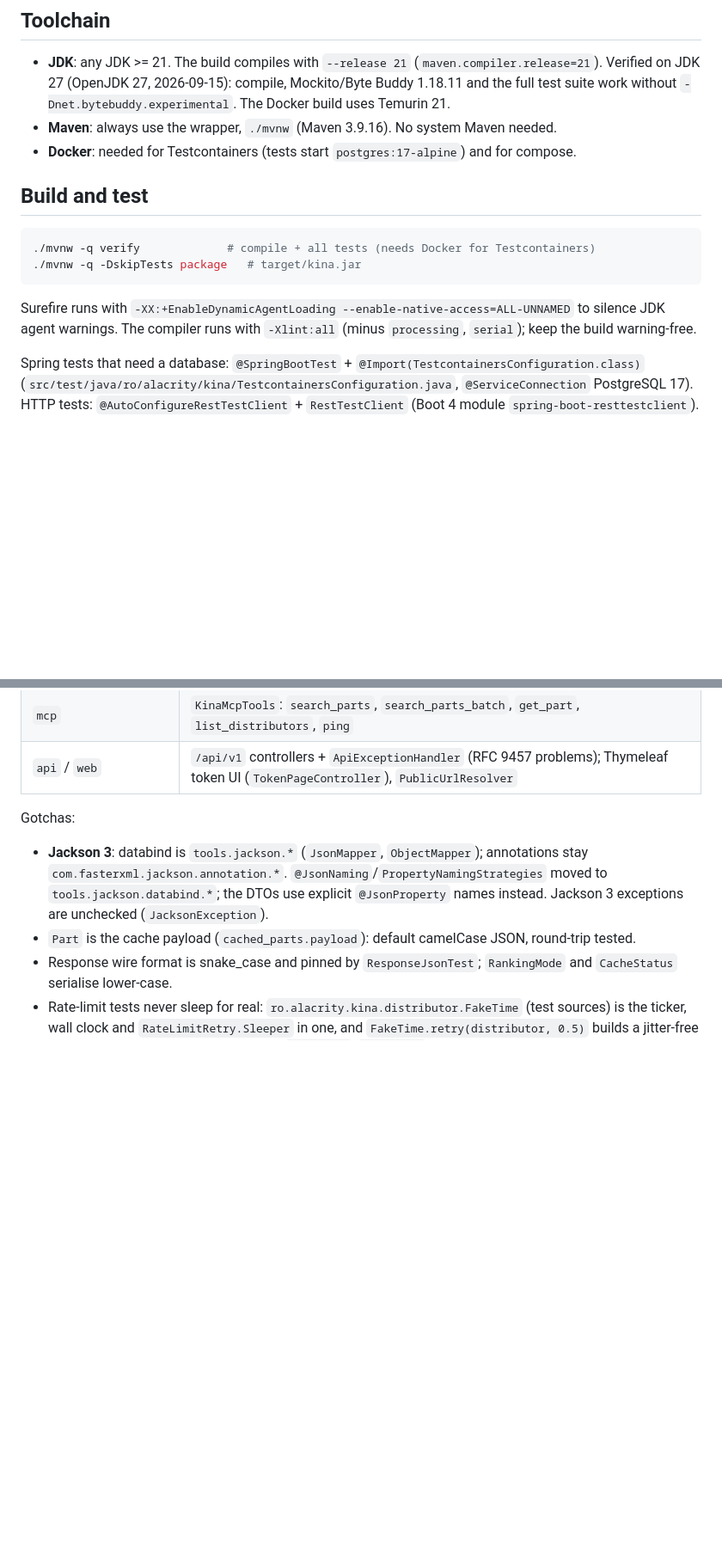
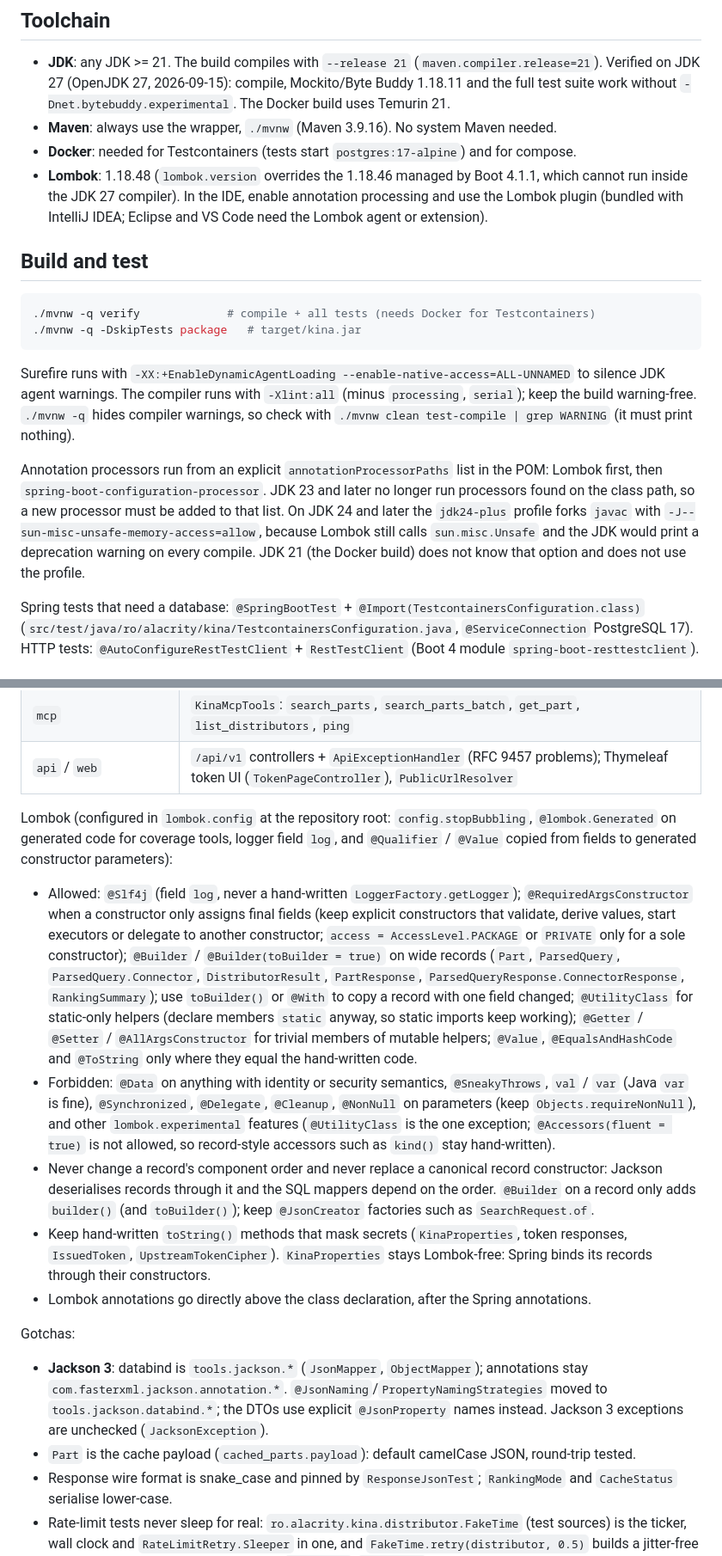
Before and after one commit to Alacrity-Education/KINA, a Markdown page: docs/DEVELOPMENT.md, 2 parts joined by grey strips. Shown at 86% size. Rendered like a GitHub page; blank space fills up the shorter version.

Commit message:
DEVELOPMENT.md: Lombok conventions
Allowed and forbidden annotations, lombok.config, the explicit annotation
processor path, the JDK 27 requirement for Lombok 1.18.48 and IDE setup.

````diff
--- a/docs/DEVELOPMENT.md
+++ b/docs/DEVELOPMENT.md
@@ -7,6 +7,9 @@
   work without `-Dnet.bytebuddy.experimental`. The Docker build uses Temurin 21.
 - **Maven**: always use the wrapper, `./mvnw` (Maven 3.9.16). No system Maven needed.
 - **Docker**: needed for Testcontainers (tests start `postgres:17-alpine`) and for compose.
+- **Lombok**: 1.18.48 (`lombok.version` overrides the 1.18.46 managed by Boot 4.1.1, which cannot run inside the
+  JDK 27 compiler). In the IDE, enable annotation processing and use the Lombok plugin (bundled with IntelliJ IDEA;
+  Eclipse and VS Code need the Lombok agent or extension).
 
 ## Build and test
 
@@ -16,7 +19,14 @@
 ```
 
 Surefire runs with `-XX:+EnableDynamicAgentLoading --enable-native-access=ALL-UNNAMED` to silence JDK agent warnings.
-The compiler runs with `-Xlint:all` (minus `processing`, `serial`); keep the build warning-free.
+The compiler runs with `-Xlint:all` (minus `processing`, `serial`); keep the build warning-free. `./mvnw -q` hides
+compiler warnings, so check with `./mvnw clean test-compile | grep WARNING` (it must print nothing).
+
+Annotation processors run from an explicit `annotationProcessorPaths` list in the POM: Lombok first, then
+`spring-boot-configuration-processor`. JDK 23 and later no longer run processors found on the class path, so a new
+processor must be added to that list. On JDK 24 and later the `jdk24-plus` profile forks `javac` with
+`-J--sun-misc-unsafe-memory-access=allow`, because Lombok still calls `sun.misc.Unsafe` and the JDK would print a
+deprecation warning on every compile. JDK 21 (the Docker build) does not know that option and does not use the profile.
 
 Spring tests that need a database: `@SpringBootTest` + `@Import(TestcontainersConfiguration.class)`
 (`src/test/java/ro/alacrity/kina/TestcontainersConfiguration.java`, `@ServiceConnection` PostgreSQL 17).
@@ -74,6 +84,29 @@ Shared types are fixed by `docs/DESIGN.md`; change them only together with that
 | `oauth` | OAuth 2.1 authorization server for MCP clients: metadata, `/oauth/register` (+ `RegistrationRateLimiter`), `/oauth/authorize` (consent page, auto-approval of trusted metadata-document clients), `/oauth/token`, `/oauth/revoke`, PKCE; Client ID Metadata Documents (`ClientMetadataDocument` rules, `ClientMetadataDocumentResolver` fetch/trust/cache, `OAuthClientLookup`); `OAuthClientMaintenance` (daily cleanup of unused registered clients) |
 | `mcp` | `KinaMcpTools`: `search_parts`, `search_parts_batch`, `get_part`, `list_distributors`, `ping` |
 | `api` / `web` | `/api/v1` controllers + `ApiExceptionHandler` (RFC 9457 problems); Thymeleaf token UI (`TokenPageController`), `PublicUrlResolver` |
+
+Lombok (configured in `lombok.config` at the repository root: `config.stopBubbling`, `@lombok.Generated` on
+generated code for coverage tools, logger field `log`, and `@Qualifier` / `@Value` copied from fields to generated
+constructor parameters):
+
+- Allowed: `@Slf4j` (field `log`, never a hand-written `LoggerFactory.getLogger`); `@RequiredArgsConstructor` when a
+  constructor only assigns final fields (keep explicit constructors that validate, derive values, start executors
+  or delegate to another constructor; `access = AccessLevel.PACKAGE` or `PRIVATE` only for a sole constructor);
+  `@Builder` / `@Builder(toBuilder = true)` on wide records (`Part`, `ParsedQuery`, `ParsedQuery.Connector`,
+  `DistributorResult`, `PartResponse`, `ParsedQueryResponse.ConnectorResponse`, `RankingSummary`); use `toBuilder()`
+  or `@With` to copy a record with one field changed; `@UtilityClass` for static-only helpers (declare members
+  `static` anyway, so static imports keep working); `@Getter` / `@Setter` / `@AllArgsConstructor` for trivial members
+  of mutable helpers; `@Value`, `@EqualsAndHashCode` and `@ToString` only where they equal the hand-written code.
+- Forbidden: `@Data` on anything with identity or security semantics, `@SneakyThrows`, `val` / `var` (Java `var` is
+  fine), `@Synchronized`, `@Delegate`, `@Cleanup`, `@NonNull` on parameters (keep `Objects.requireNonNull`), and other
+  `lombok.experimental` features (`@UtilityClass` is the one exception; `@Accessors(fluent = true)` is not allowed, so
+  record-style accessors such as `kind()` stay hand-written).
+- Never change a record's component order and never replace a canonical record constructor: Jackson deserialises
+  records through it and the SQL mappers depend on the order. `@Builder` on a record only adds `builder()` (and
+  `toBuilder()`); keep `@JsonCreator` factories such as `SearchRequest.of`.
+- Keep hand-written `toString()` methods that mask secrets (`KinaProperties`, token responses, `IssuedToken`,
+  `UpstreamTokenCipher`). `KinaProperties` stays Lombok-free: Spring binds its records through their constructors.
+- Lombok annotations go directly above the class declaration, after the Spring annotations.
 
 Gotchas:
 
````
